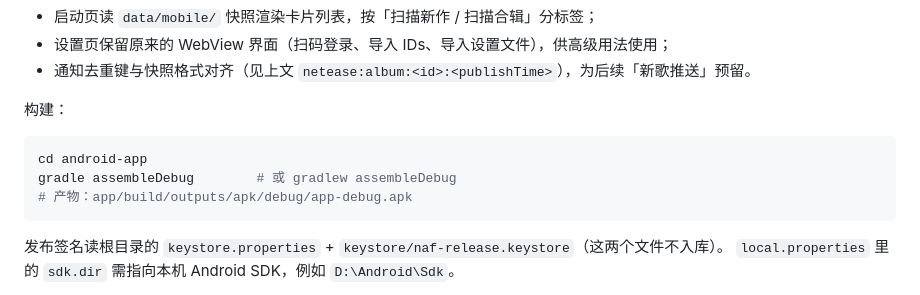
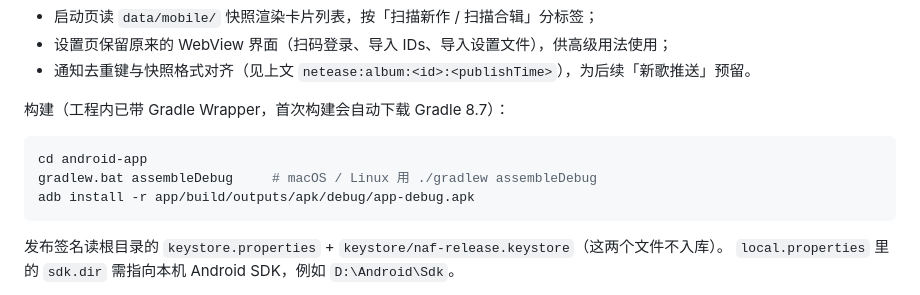
Before and after one commit to rhoele/enhcd-ncm-feed, a Markdown page: README.md, the part around the change. Rendered like a GitHub page.

Commit message:
docs: 补充安卓端 Gradle Wrapper 构建与安装命令

````diff
--- a/README.md
+++ b/README.md
@@ -204,12 +204,12 @@ node scripts/export-mobile-snapshot.js --days 7 --va-api http://127.0.0.1:8001
 - 设置页保留原来的 WebView 界面（扫码登录、导入 IDs、导入设置文件），供高级用法使用；
 - 通知去重键与快照格式对齐（见上文 `netease:album:<id>:<publishTime>`），为后续「新歌推送」预留。
 
-构建：
+构建（工程内已带 Gradle Wrapper，首次构建会自动下载 Gradle 8.7）：
 
 ```bash
 cd android-app
-gradle assembleDebug        # 或 gradlew assembleDebug
-# 产物：app/build/outputs/apk/debug/app-debug.apk
+gradlew.bat assembleDebug     # macOS / Linux 用 ./gradlew assembleDebug
+adb install -r app/build/outputs/apk/debug/app-debug.apk
 ```
 
 发布签名读根目录的 `keystore.properties` + `keystore/naf-release.keystore`（这两个文件不入库）。
````
